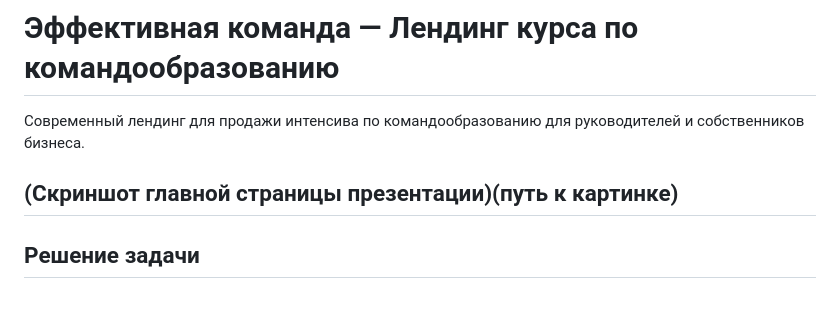
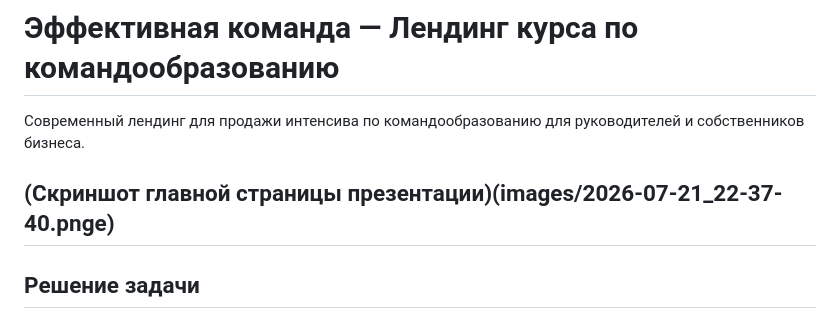
Before and after one commit to lazarevdp-gif/teamcraft-landing, a Markdown page: README.md, the part around the change. Rendered like a GitHub page.

```diff
--- a/README.md
+++ b/README.md
@@ -2,7 +2,7 @@
 
 Современный лендинг для продажи интенсива по командообразованию для руководителей и собственников бизнеса.
 
-(Скриншот главной страницы презентации)(путь к картинке)
+(Скриншот главной страницы презентации)(images/2026-07-21_22-37-40.pngе)
 ---
 
 ## Решение задачи
```
